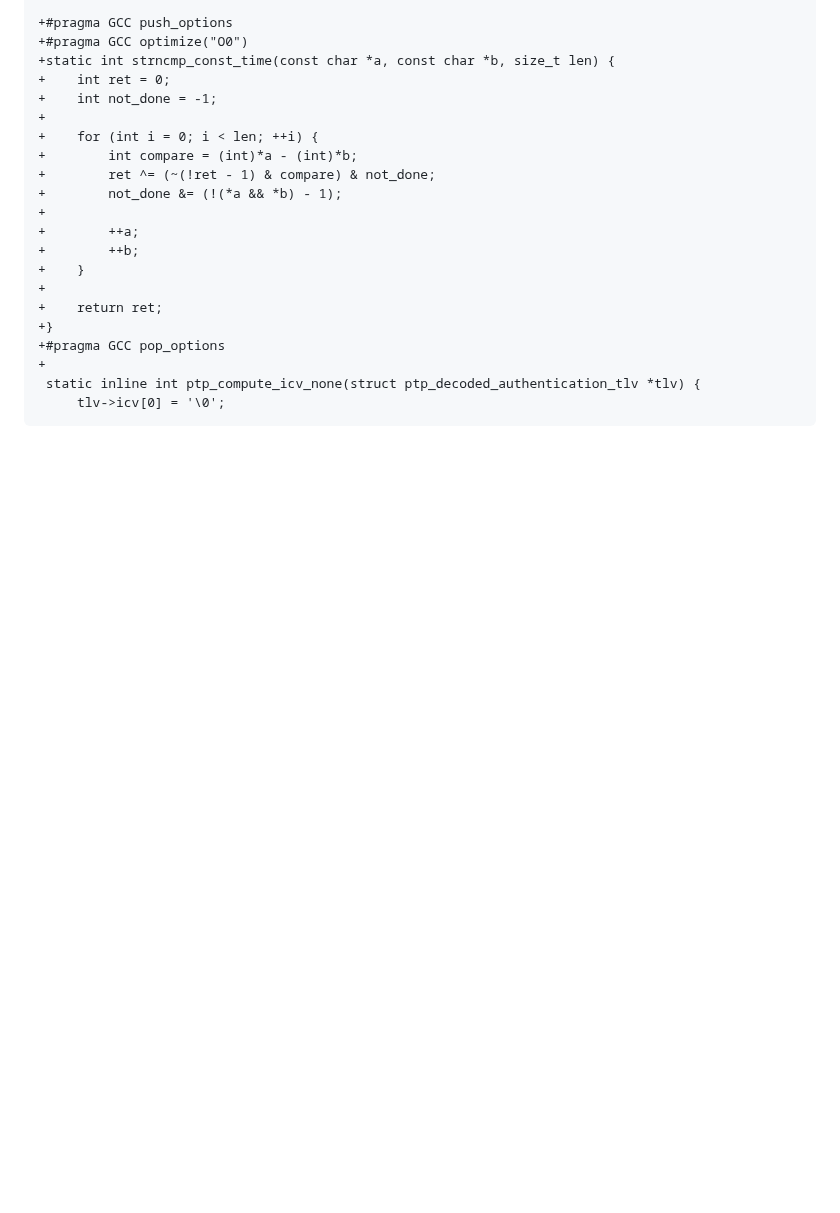
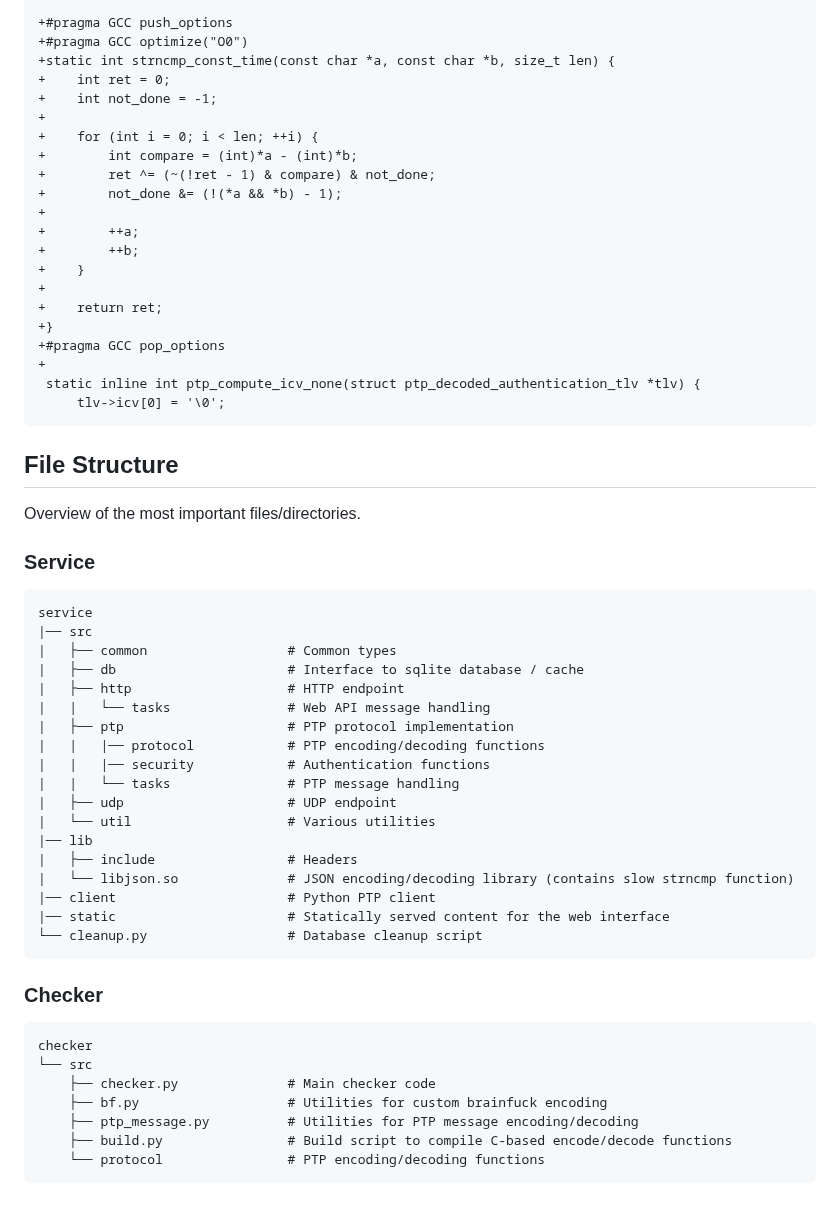
Before and after one commit to enowars/enowars9-service-syncryn1z3, a Markdown page: documentation/README.md, the part around one of its changes. Rendered like a GitHub page; blank space fills up the shorter version.

````diff
--- a/documentation/README.md
+++ b/documentation/README.md
@@ -260,3 +303,39 @@ diff --git a/service/src/ptp/security/ptp_security.c b/service/src/ptp/security/
  static inline int ptp_compute_icv_none(struct ptp_decoded_authentication_tlv *tlv) {
      tlv->icv[0] = '\0';
 ```
+
+## File Structure
+Overview of the most important files/directories.
+
+### Service
+```
+service
+|── src
+|   ├── common                  # Common types
+|   ├── db                      # Interface to sqlite database / cache
+|   ├── http                    # HTTP endpoint
+|   |   └── tasks               # Web API message handling
+|   ├── ptp                     # PTP protocol implementation
+|   |   |── protocol            # PTP encoding/decoding functions
+|   |   |── security            # Authentication functions
+|   |   └── tasks               # PTP message handling
+|   ├── udp                     # UDP endpoint
+|   └── util                    # Various utilities
+|── lib
+|   ├── include                 # Headers
+|   └── libjson.so              # JSON encoding/decoding library (contains slow strncmp function)
+|── client                      # Python PTP client
+|── static                      # Statically served content for the web interface
+└── cleanup.py                  # Database cleanup script
+```
+
+### Checker
+```
+checker
+└── src
+    ├── checker.py              # Main checker code
+    ├── bf.py                   # Utilities for custom brainfuck encoding
+    ├── ptp_message.py          # Utilities for PTP message encoding/decoding
+    ├── build.py                # Build script to compile C-based encode/decode functions
+    └── protocol                # PTP encoding/decoding functions
+```
````
Also changed, not shown: other parts of documentation/README.md (+45 -2 lines).
